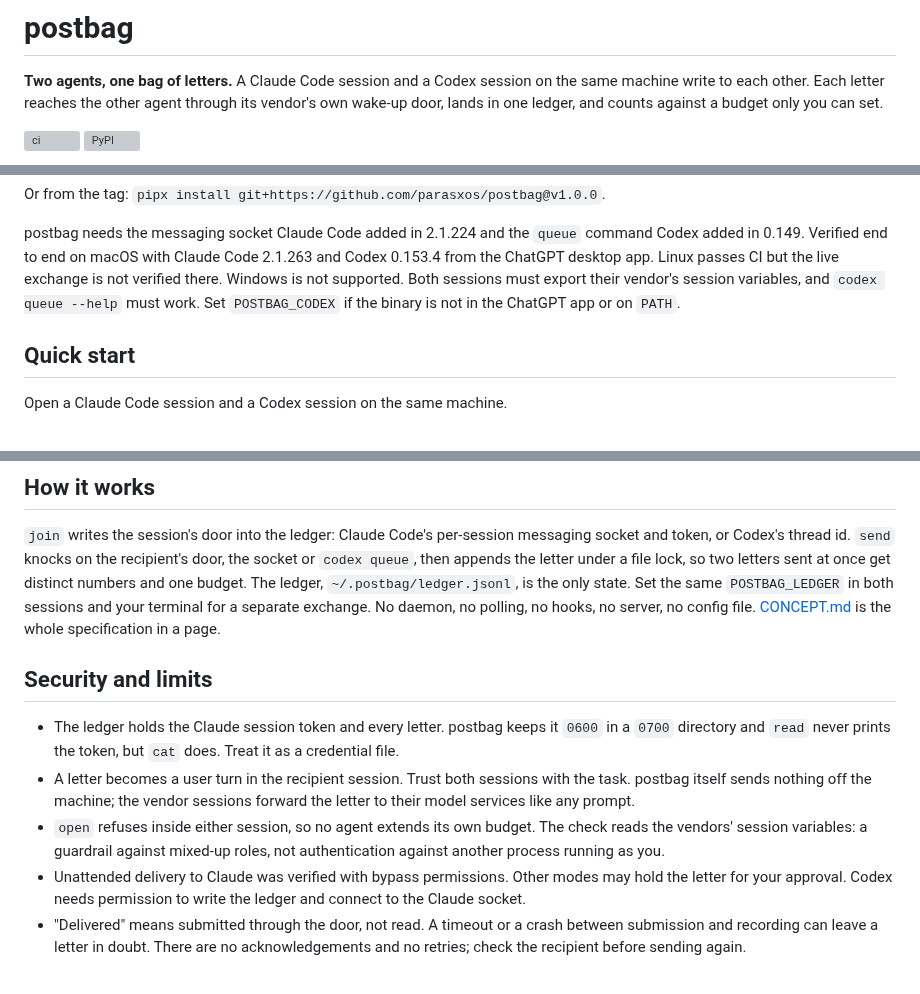
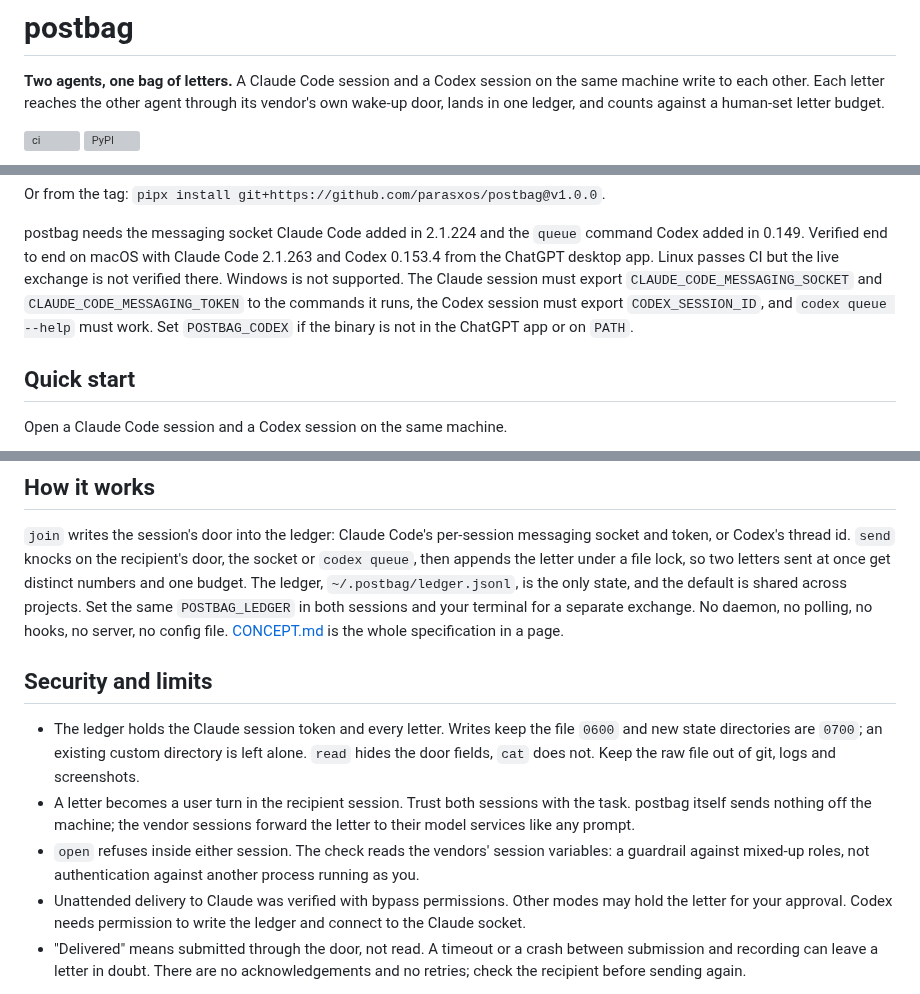
Before and after one commit to parasxos/postbag, a Markdown page: README.md, 3 parts joined by grey strips. Drawn GitHub-style; grey boxes are pictures that could not be loaded.

Commit message:
README review fixes; demo harness cleans up and opens with a caption

```diff
--- a/README.md
+++ b/README.md
@@ -3,7 +3,7 @@
 **Two agents, one bag of letters.** A Claude Code session and a Codex
 session on the same machine write to each other. Each letter reaches the
 other agent through its vendor's own wake-up door, lands in one ledger, and
-counts against a budget only you can set.
+counts against a human-set letter budget.
 
 [![ci](https://github.com/parasxos/postbag/actions/workflows/ci.yml/badge.svg)](https://github.com/parasxos/postbag/actions/workflows/ci.yml)
 [![PyPI](https://img.shields.io/pypi/v/postbag)](https://pypi.org/project/postbag/)
@@ -33,8 +33,9 @@ postbag needs the messaging socket Claude Code added in 2.1.224 and the
 `queue` command Codex added in 0.149. Verified end to end on macOS with
 Claude Code 2.1.263 and Codex 0.153.4 from the ChatGPT desktop app. Linux
 passes CI but the live exchange is not verified there. Windows is not
-supported. Both sessions must export their vendor's session variables, and
-`codex queue --help` must work. Set `POSTBAG_CODEX` if the binary is not in
+supported. The Claude session must export `CLAUDE_CODE_MESSAGING_SOCKET`
+and `CLAUDE_CODE_MESSAGING_TOKEN` to the commands it runs, the Codex session
+must export `CODEX_SESSION_ID`, and `codex queue --help` must work. Set `POSTBAG_CODEX` if the binary is not in
 the ChatGPT app or on `PATH`.
 
 ## Quick start
@@ -70,22 +71,23 @@ After a session restarts, ask it to `join` again.
 messaging socket and token, or Codex's thread id. `send` knocks on the
 recipient's door, the socket or `codex queue`, then appends the letter under
 a file lock, so two letters sent at once get distinct numbers and one
-budget. The ledger, `~/.postbag/ledger.jsonl`, is the only state. Set the
-same `POSTBAG_LEDGER` in both sessions and your terminal for a separate
-exchange. No daemon, no polling, no hooks, no server, no config file.
+budget. The ledger, `~/.postbag/ledger.jsonl`, is the only state, and the
+default is shared across projects. Set the same `POSTBAG_LEDGER` in both
+sessions and your terminal for a separate exchange. No daemon, no polling, no hooks, no server, no config file.
 [CONCEPT.md](CONCEPT.md) is the whole specification in a page.
 
 ## Security and limits
 
-- The ledger holds the Claude session token and every letter. postbag
-  keeps it `0600` in a `0700` directory and `read` never prints the token,
-  but `cat` does. Treat it as a credential file.
+- The ledger holds the Claude session token and every letter. Writes keep
+  the file `0600` and new state directories are `0700`; an existing custom
+  directory is left alone. `read` hides the door fields, `cat` does not.
+  Keep the raw file out of git, logs and screenshots.
 - A letter becomes a user turn in the recipient session. Trust both sessions
   with the task. postbag itself sends nothing off the machine; the vendor
   sessions forward the letter to their model services like any prompt.
-- `open` refuses inside either session, so no agent extends its own budget.
-  The check reads the vendors' session variables: a guardrail against
-  mixed-up roles, not authentication against another process running as you.
+- `open` refuses inside either session. The check reads the vendors'
+  session variables: a guardrail against mixed-up roles, not authentication
+  against another process running as you.
 - Unattended delivery to Claude was verified with bypass permissions. Other
   modes may hold the letter for your approval. Codex needs permission to
   write the ledger and connect to the Claude socket.
```
Also changed, not shown: docs/assets/demo.gif.
